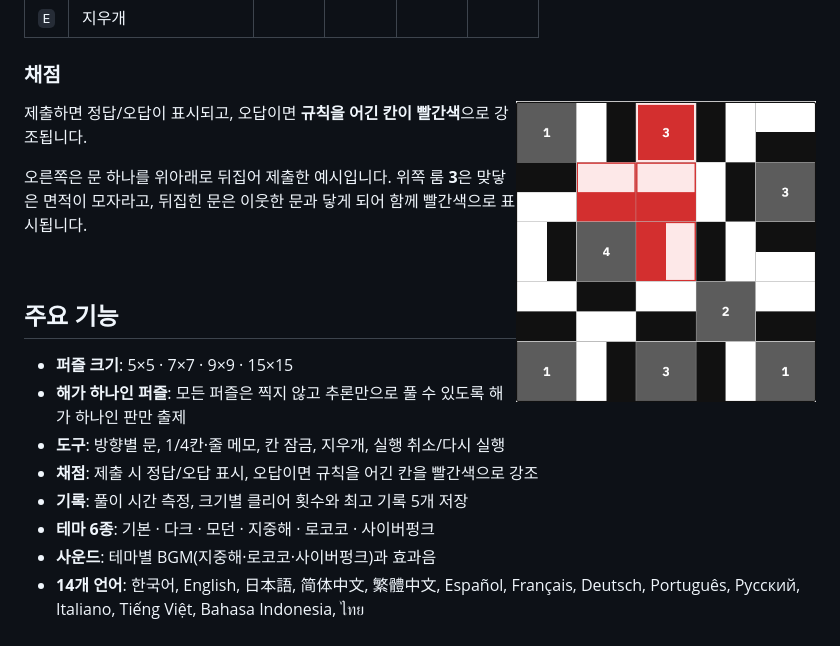
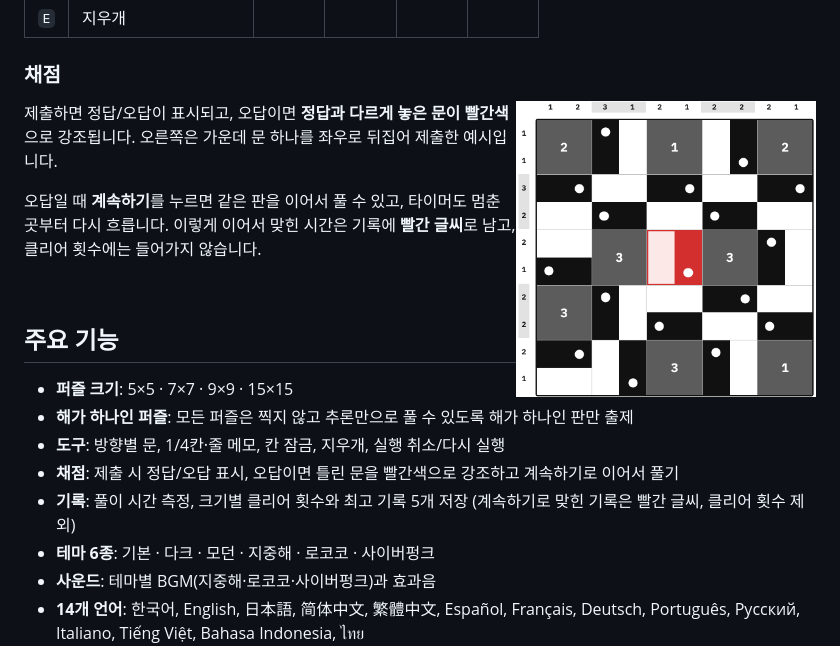
Before and after one commit to lee-ye-eun/room-puzzle, a Markdown page: README.md, the part around the change. Rendered like a GitHub page; pictures changed too: docs/images/incorrect.png.

```diff
--- a/README.md
+++ b/README.md
@@ -78,10 +78,11 @@
 
 <img src="docs/images/incorrect.png" width="300" align="right" alt="오답 표시">
 
-제출하면 정답/오답이 표시되고, 오답이면 **규칙을 어긴 칸이 빨간색**으로 강조됩니다.
+제출하면 정답/오답이 표시되고, 오답이면 **정답과 다르게 놓은 문이 빨간색**으로 강조됩니다.
+오른쪽은 가운데 문 하나를 좌우로 뒤집어 제출한 예시입니다.
 
-오른쪽은 문 하나를 위아래로 뒤집어 제출한 예시입니다.
-위쪽 룸 **3**은 맞닿은 면적이 모자라고, 뒤집힌 문은 이웃한 문과 닿게 되어 함께 빨간색으로 표시됩니다.
+오답일 때 **계속하기**를 누르면 같은 판을 이어서 풀 수 있고, 타이머도 멈춘 곳부터 다시 흐릅니다.
+이렇게 이어서 맞힌 시간은 기록에 **빨간 글씨**로 남고, 클리어 횟수에는 들어가지 않습니다.
 
 <br clear="right">
 
@@ -90,8 +91,8 @@
 - **퍼즐 크기**: 5×5 · 7×7 · 9×9 · 15×15
 - **해가 하나인 퍼즐**: 모든 퍼즐은 찍지 않고 추론만으로 풀 수 있도록 해가 하나인 판만 출제
 - **도구**: 방향별 문, 1/4칸·줄 메모, 칸 잠금, 지우개, 실행 취소/다시 실행
-- **채점**: 제출 시 정답/오답 표시, 오답이면 규칙을 어긴 칸을 빨간색으로 강조
-- **기록**: 풀이 시간 측정, 크기별 클리어 횟수와 최고 기록 5개 저장
+- **채점**: 제출 시 정답/오답 표시, 오답이면 틀린 문을 빨간색으로 강조하고 계속하기로 이어서 풀기
+- **기록**: 풀이 시간 측정, 크기별 클리어 횟수와 최고 기록 5개 저장 (계속하기로 맞힌 기록은 빨간 글씨, 클리어 횟수 제외)
 - **테마 6종**: 기본 · 다크 · 모던 · 지중해 · 로코코 · 사이버펑크
 - **사운드**: 테마별 BGM(지중해·로코코·사이버펑크)과 효과음
 - **14개 언어**: 한국어, English, 日本語, 简体中文, 繁體中文, Español, Français, Deutsch, Português, Русский, Italiano, Tiếng Việt, Bahasa Indonesia, ไทย
```
Also changed, not shown: README.en.md (+6 -5 lines), README.ja.md (+6 -5 lines), 4 other files.
